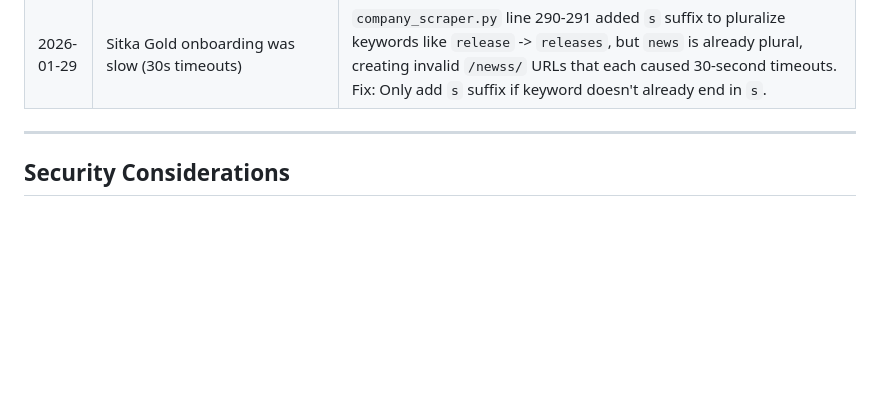
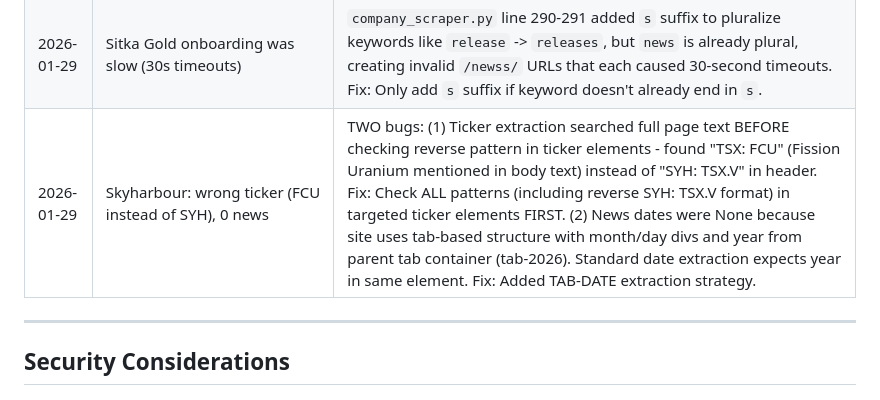
Before and after one commit to adamdasovich/goldventure, a Markdown page: CLAUDE.md, the part around the change. GitHub-like rendering; blank space fills up the shorter version.

Commit message:
Add Skyharbour lesson learned to CLAUDE.md
Co-Authored-By: Claude Opus 4.5 <noreply@anthropic.com>

```diff
--- a/CLAUDE.md
+++ b/CLAUDE.md
@@ -589,6 +589,7 @@ When Claude makes a mistake and gets corrected, add it here:
 | 2026-01-28 | Silver Tiger had 0 news from 2025 | Pattern `/news/{current_year}/` only adds current year (2026), missing `/news/2025/`. Also: `git pull` updates files but Celery worker keeps running OLD code in memory. Fix: Added `/news/{current_year - 1}/` and `/news/{current_year - 2}/` patterns. ALWAYS restart `celery-worker` after deploying code changes. |
 | 2026-01-29 | Silvercorp Metals had 0 news items | Website uses Beaver Builder (JavaScript page builder) to render news content dynamically. Standard HTML scraping returns only CSS/JS infrastructure, not actual news. Fix: Added WordPress REST API support - check `/wp-json/wp/v2/posts` endpoint which returns news as JSON. Many WordPress sites have this API enabled by default. Result: 103 news items scraped. |
 | 2026-01-29 | Sitka Gold onboarding was slow (30s timeouts) | `company_scraper.py` line 290-291 added `s` suffix to pluralize keywords like `release` -> `releases`, but `news` is already plural, creating invalid `/newss/` URLs that each caused 30-second timeouts. Fix: Only add `s` suffix if keyword doesn't already end in `s`. |
+| 2026-01-29 | Skyharbour: wrong ticker (FCU instead of SYH), 0 news | TWO bugs: (1) Ticker extraction searched full page text BEFORE checking reverse pattern in ticker elements - found "TSX: FCU" (Fission Uranium mentioned in body text) instead of "SYH: TSX.V" in header. Fix: Check ALL patterns (including reverse SYH: TSX.V format) in targeted ticker elements FIRST. (2) News dates were None because site uses tab-based structure with month/day divs and year from parent tab container (tab-2026). Standard date extraction expects year in same element. Fix: Added TAB-DATE extraction strategy. |
 
 ---
 
```
